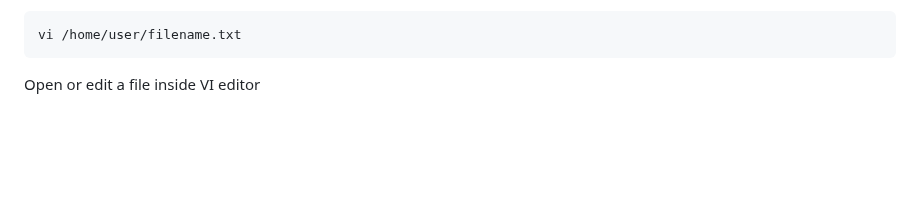
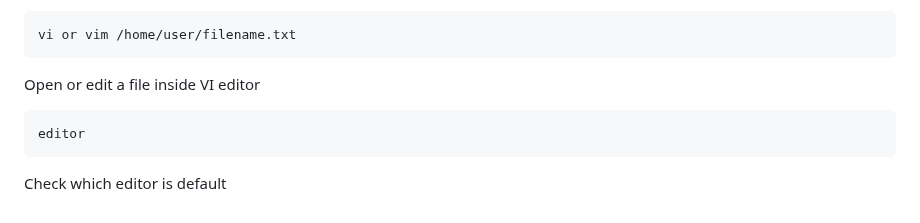
Before and after one commit to 100yann/Bash-Git-Commands, a Markdown page: linux.md, the part around the change. Rendered like a GitHub page; blank space fills up the shorter version.

````diff
--- a/linux.md
+++ b/linux.md
@@ -257,6 +257,10 @@ The VI editor has 3 modes:
    - `:q!` - quit without confirmation
 
 ```
-vi /home/user/filename.txt
+vi or vim /home/user/filename.txt
 ```
 Open or edit a file inside VI editor
+```
+editor
+```
+Check which editor is default
````
